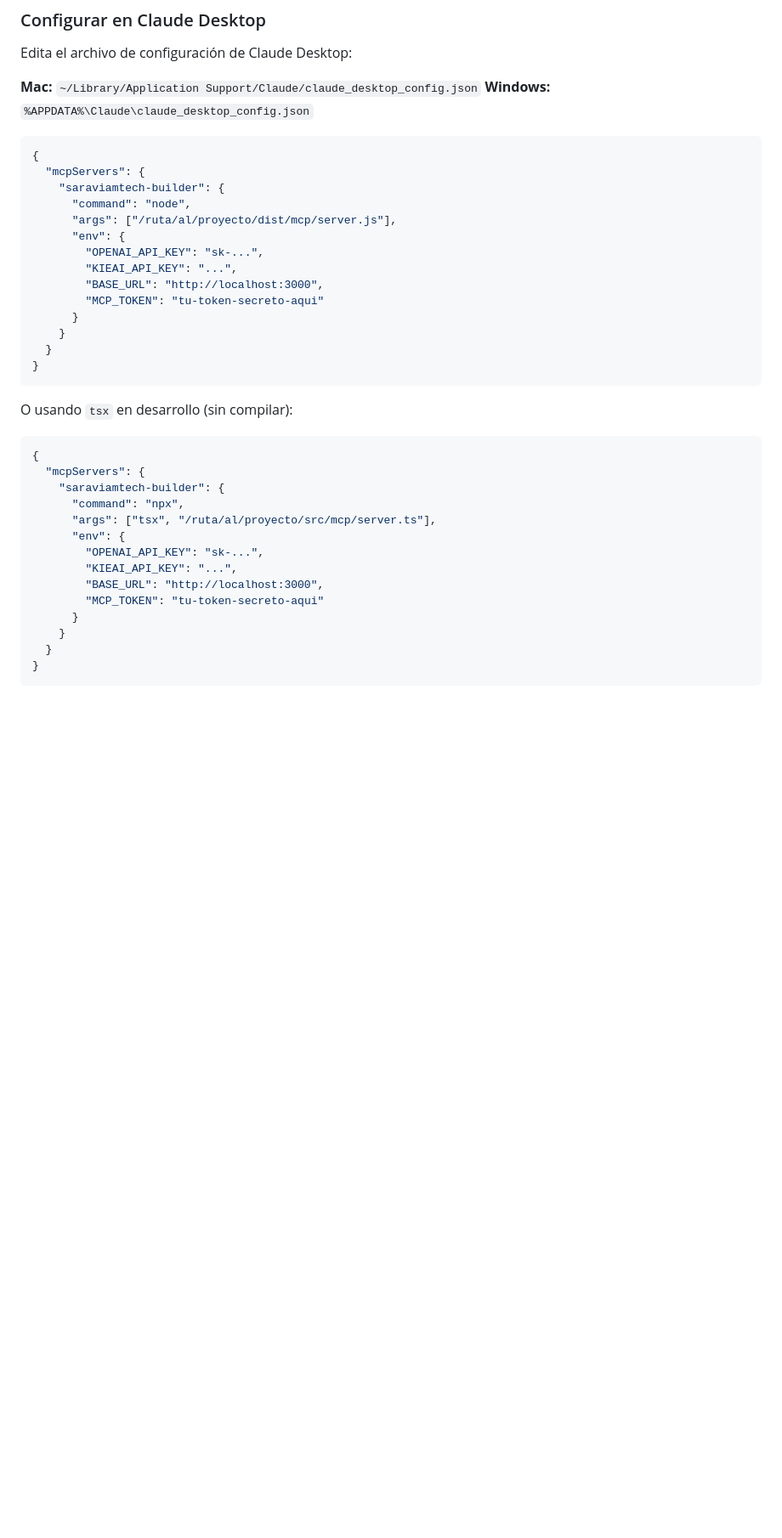
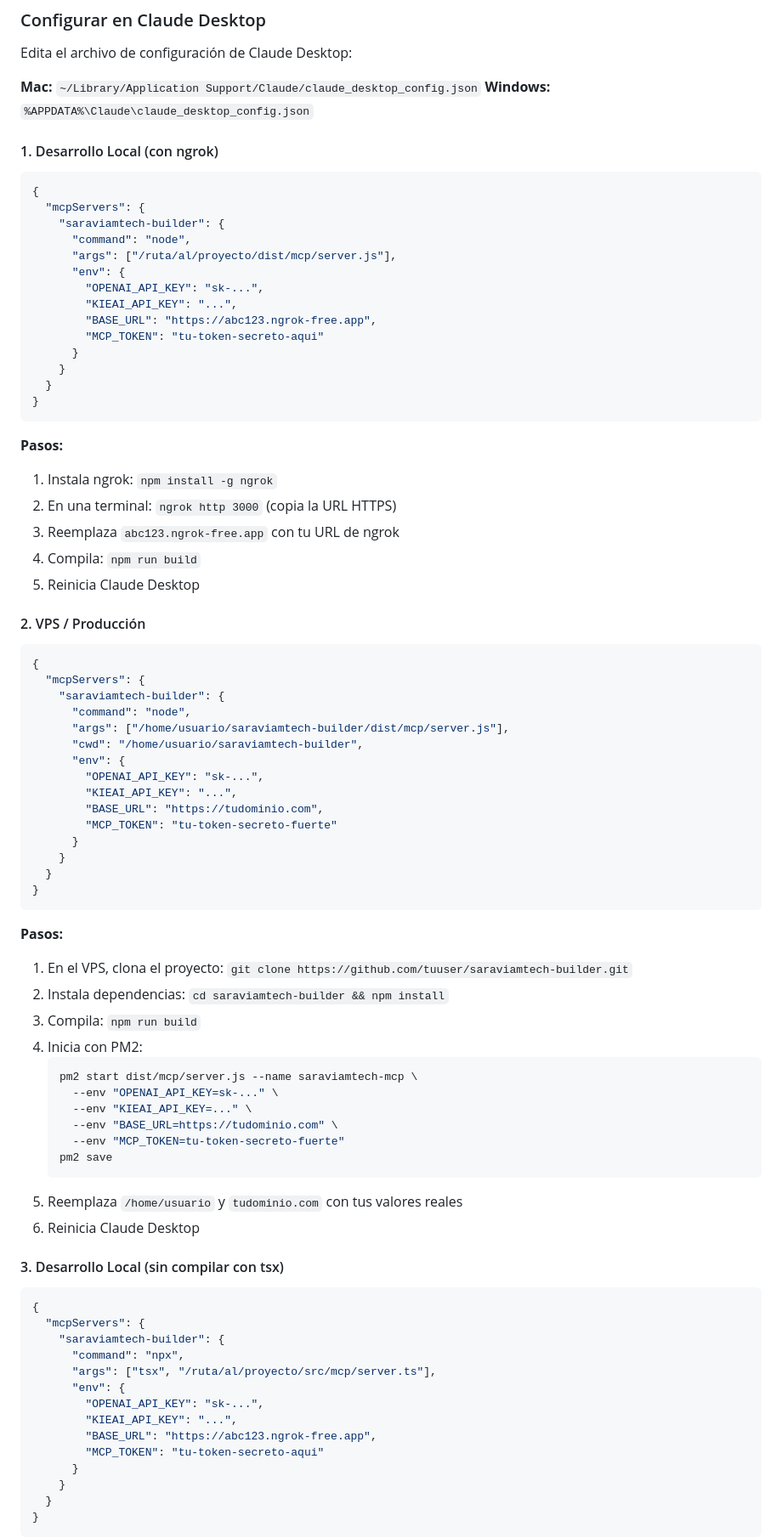
Before and after one commit to juanelot/saraviamtech-builder, a Markdown page: README.md, the part around one of its changes. Shown at 85% size. Rendered like a GitHub page; blank space fills up the shorter version.

Commit message:
Add settings page for environment variables management
- Create /settings.html with admin panel to view/edit env vars (OPENAI_API_KEY, KIEAI_API_KEY, MCP_TOKEN, BASE_URL, PORT)
- Add GET/PATCH /api/settings/env endpoints for reading/updating .env file
- Real-time capability status indicators (OpenAI, kie.ai images, kie.ai video, scraping)
- Toggle password visibility for secret keys
- Whitelist-based security (only allowed env keys can be modified)
- Live process.env update for immediate capability reflection
- Add Settings link to navigation in all pages (index, builder, gallery, generations)
- Update README with comprehensive ngrok setup guide for local video generation
- Add MCP integration docs: 3 scenarios (local with ngrok, VPS production, dev with tsx)
- Document PM2 setup for VPS MCP server with environment variables
- Update server startup logs to show /settings.html endpoint

Co-Authored-By: Claude Sonnet 4.6 <noreply@anthropic.com>

````diff
--- a/README.md
+++ b/README.md
@@ -528,6 +528,8 @@ Edita el archivo de configuración de Claude Desktop:
 **Mac:** `~/Library/Application Support/Claude/claude_desktop_config.json`
 **Windows:** `%APPDATA%\Claude\claude_desktop_config.json`
 
+#### 1. Desarrollo Local (con ngrok)
+
 ```json
 {
   "mcpServers": {
@@ -537,7 +539,7 @@ Edita el archivo de configuración de Claude Desktop:
       "env": {
         "OPENAI_API_KEY": "sk-...",
         "KIEAI_API_KEY": "...",
-        "BASE_URL": "http://localhost:3000",
+        "BASE_URL": "https://abc123.ngrok-free.app",
         "MCP_TOKEN": "tu-token-secreto-aqui"
       }
     }
@@ -545,7 +547,50 @@ Edita el archivo de configuración de Claude Desktop:
 }
 ```
 
-O usando `tsx` en desarrollo (sin compilar):
+**Pasos:**
+1. Instala ngrok: `npm install -g ngrok`
+2. En una terminal: `ngrok http 3000` (copia la URL HTTPS)
+3. Reemplaza `abc123.ngrok-free.app` con tu URL de ngrok
+4. Compila: `npm run build`
+5. Reinicia Claude Desktop
+
+#### 2. VPS / Producción
+
+```json
+{
+  "mcpServers": {
+    "saraviamtech-builder": {
+      "command": "node",
+      "args": ["/home/usuario/saraviamtech-builder/dist/mcp/server.js"],
+      "cwd": "/home/usuario/saraviamtech-builder",
+      "env": {
+        "OPENAI_API_KEY": "sk-...",
+        "KIEAI_API_KEY": "...",
+        "BASE_URL": "https://tudominio.com",
+        "MCP_TOKEN": "tu-token-secreto-fuerte"
+      }
+    }
+  }
+}
+```
+
+**Pasos:**
+1. En el VPS, clona el proyecto: `git clone https://github.com/tuuser/saraviamtech-builder.git`
+2. Instala dependencias: `cd saraviamtech-builder && npm install`
+3. Compila: `npm run build`
+4. Inicia con PM2:
+   ```bash
+   pm2 start dist/mcp/server.js --name saraviamtech-mcp \
+     --env "OPENAI_API_KEY=sk-..." \
+     --env "KIEAI_API_KEY=..." \
+     --env "BASE_URL=https://tudominio.com" \
+     --env "MCP_TOKEN=tu-token-secreto-fuerte"
+   pm2 save
+   ```
+5. Reemplaza `/home/usuario` y `tudominio.com` con tus valores reales
+6. Reinicia Claude Desktop
+
+#### 3. Desarrollo Local (sin compilar con tsx)
 
 ```json
 {
@@ -556,7 +601,7 @@ O usando `tsx` en desarrollo (sin compilar):
       "env": {
         "OPENAI_API_KEY": "sk-...",
         "KIEAI_API_KEY": "...",
-        "BASE_URL": "http://localhost:3000",
+        "BASE_URL": "https://abc123.ngrok-free.app",
         "MCP_TOKEN": "tu-token-secreto-aqui"
       }
     }
````
Also changed, not shown: other parts of README.md (+12 -1 lines).
